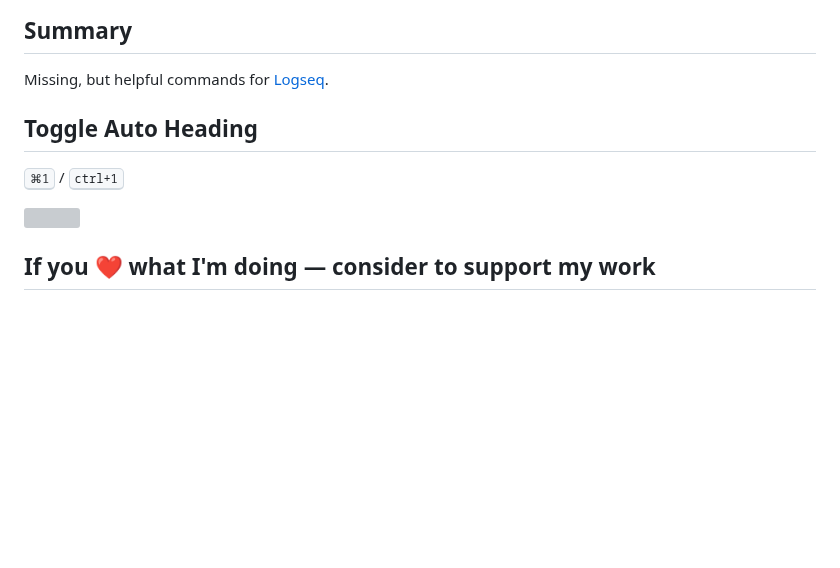
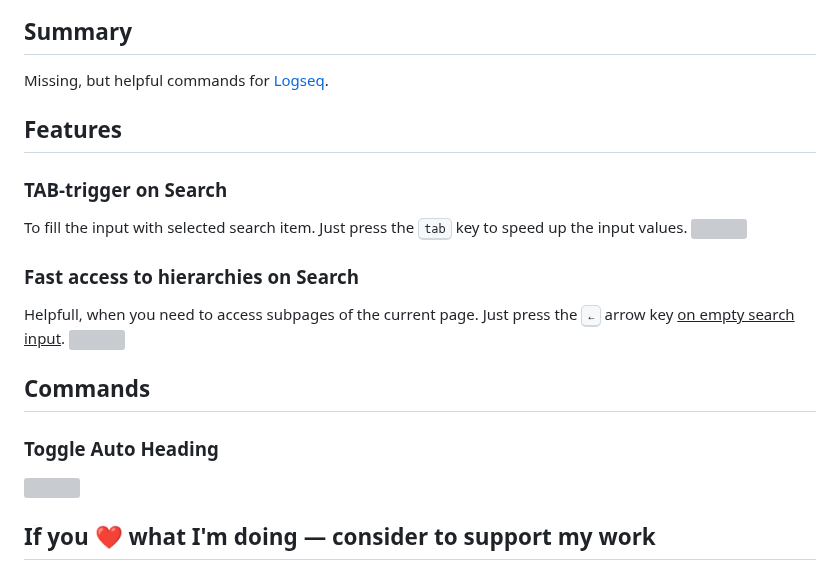
Before and after one commit to stdword/logseq13-missing-commands, a Markdown page: README.md, the part around the change. Rendered like a GitHub page; blank space fills up the shorter version; grey boxes are pictures that could not be loaded.

Commit message:
docs: Update README.md

```diff
--- a/README.md
+++ b/README.md
@@ -29,10 +29,18 @@ Missing Commands for Logseq
 Missing, but helpful commands for [Logseq](https://logseq.com).
 
 
+## Features
+### TAB-trigger on Search
+To fill the input with selected search item. Just press the <kbd>tab</kbd> key to speed up the input values.
+<img width="600px" src="https://github.com/stdword/logseq13-missing-commands/assets/1984175/bf27f3a6-8464-4e1f-b967-e5e9efe46e21"/>
 
-## Toggle Auto Heading
-<kbd>⌘1</kbd> / <kbd>ctrl+1</kbd>
+### Fast access to hierarchies on Search
+Helpfull, when you need to access subpages of the current page. Just press the <kbd>←</kbd> arrow key <u>on empty search input</u>.
+<img width="600px" src="https://github.com/stdword/logseq13-missing-commands/assets/1984175/3289dae9-6391-40ed-8198-7e957cd029eb"/>
 
+
+## Commands
+### Toggle Auto Heading
 <img width="250px" src="https://github.com/stdword/logseq13-missing-commands/assets/1984175/9c3295ff-1386-4cbd-a527-4cfd7c37211b"/>
 
 
```
